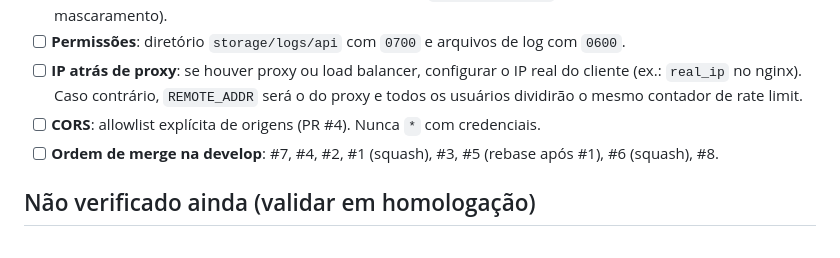
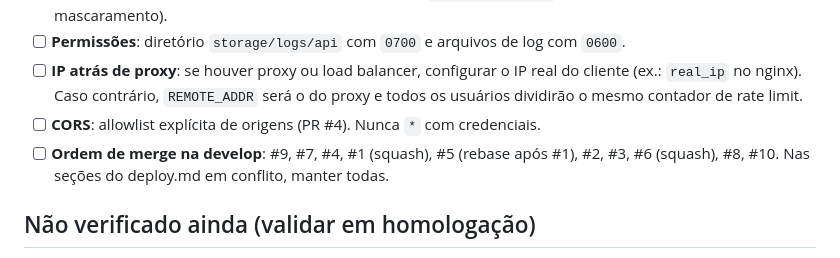
Before and after one commit to rieiro/casalivre, a Markdown page: prompts/deploy.md, the part around the change. Drawn GitHub-style.

Commit message:
docs: ordem de merge final da sprint 1

```diff
--- a/prompts/deploy.md
+++ b/prompts/deploy.md
@@ -13,7 +13,7 @@ Checklist de acompanhamento antes de publicar em produção. Origem: pareceres d
 - [ ] **Permissões**: diretório `storage/logs/api` com `0700` e arquivos de log com `0600`.
 - [ ] **IP atrás de proxy**: se houver proxy ou load balancer, configurar o IP real do cliente (ex.: `real_ip` no nginx). Caso contrário, `REMOTE_ADDR` será o do proxy e todos os usuários dividirão o mesmo contador de rate limit.
 - [ ] **CORS**: allowlist explícita de origens (PR #4). Nunca `*` com credenciais.
-- [ ] **Ordem de merge na develop**: #7, #4, #2, #1 (squash), #3, #5 (rebase após #1), #6 (squash), #8.
+- [ ] **Ordem de merge na develop**: #9, #7, #4, #1 (squash), #5 (rebase após #1), #2, #3, #6 (squash), #8, #10. Nas seções do deploy.md em conflito, manter todas.
 
 ## Não verificado ainda (validar em homologação)
 
```
